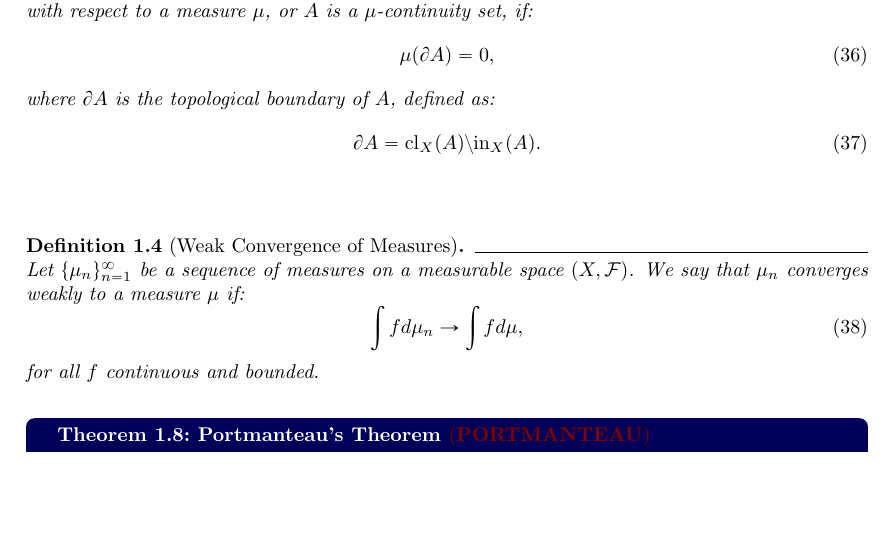
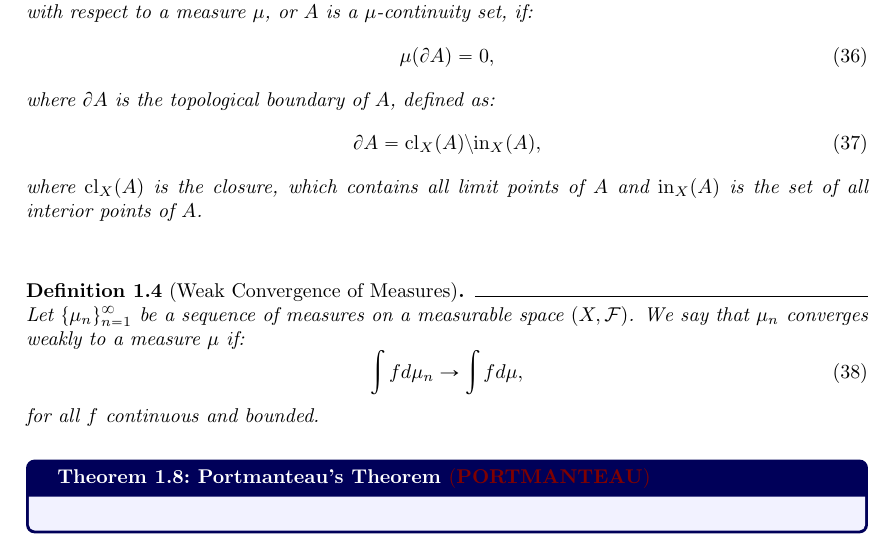
Before and after one commit to hieubkvn123/-NOTES-high-dimensional-probability, a LaTeX document (main.tex, which reads sections/main/chap1/convergence_of_random_variables.tex): part of page 12 of 22, cut so that both start at the same text, the shorter picture padded with empty space. Compiled offline with pdfLaTeX.

Commit message:
Checkpoint

```diff
--- a/sections/main/chap1/convergence_of_random_variables.tex
+++ b/sections/main/chap1/convergence_of_random_variables.tex
@@ -62,8 +62,10 @@
 
     \noindent where $\partial A$ is the topological boundary of $A$, defined as:
     \begin{equation}
-        \partial A = \mathrm{cl}_X(A) \setminus \mathrm{in}_X(A).
+        \partial A = \mathrm{cl}_X(A) \setminus \mathrm{in}_X(A),
     \end{equation}
+
+    \noindent where $\mathrm{cl}_X(A)$ is the closure, which contains all limit points of $A$ and $\mathrm{in}_X(A)$ is the set of all interior points of $A$.
 \end{definition}
 
 \begin{definition}[Weak Convergence of Measures]
```
Also changed, not shown: sections/main/chap2/point_estimation.tex (+2 -1 lines), output/main.pdf, 2 other files.
